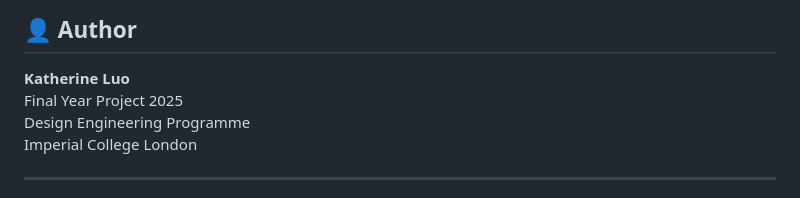
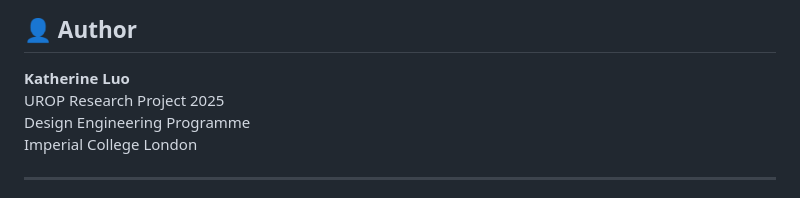
Before and after one commit to kl2321/FYP2025Kath, a Markdown page: README.md, the part around the change. GitHub-like rendering.

```diff
--- a/README.md
+++ b/README.md
@@ -478,7 +478,7 @@ This project is licensed under the MIT License - see LICENSE file for details.
 ## 👤 Author
 
 **Katherine Luo**
-Final Year Project 2025
+UROP Research Project 2025
 Design Engineering Programme
 Imperial College London
 
```
